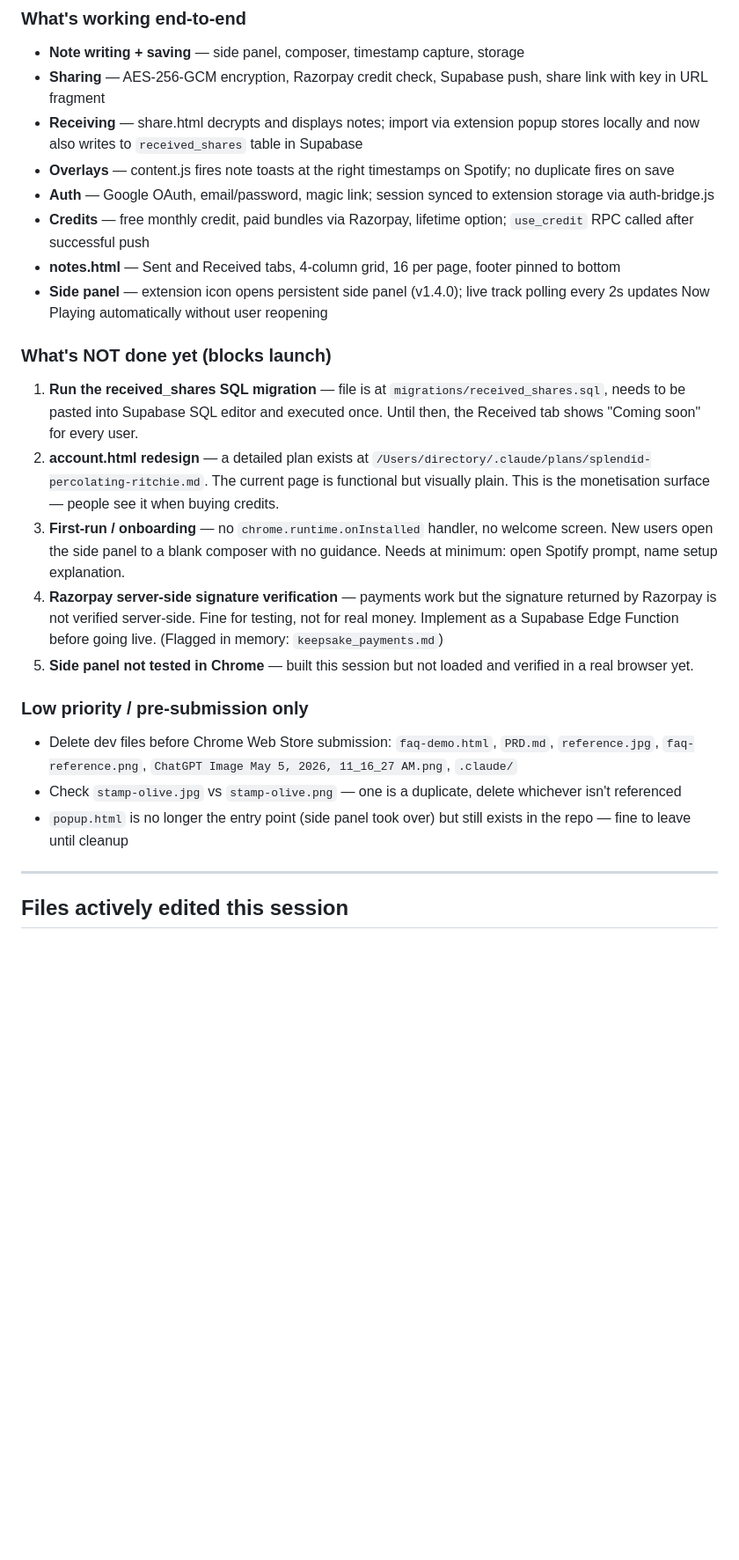
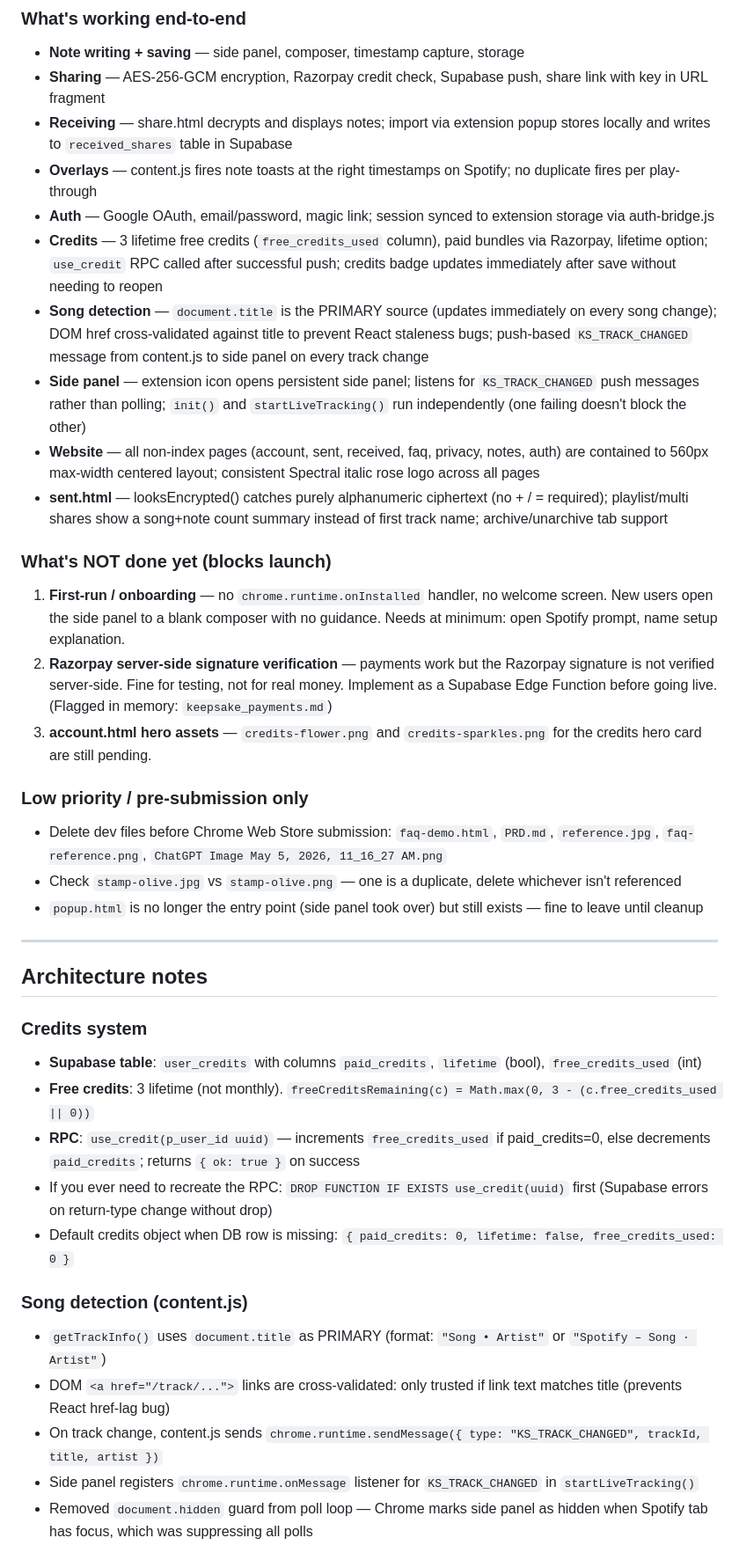
Before and after one commit to aishwaryachulaki/songnotes, a Markdown page: HANDOFF.md, the part around one of its changes. Shown at 88% size. Rendered like a GitHub page; blank space fills up the shorter version.

```diff
--- a/HANDOFF.md
+++ b/HANDOFF.md
@@ -10,25 +10,40 @@ Get the Keepsake Chrome extension ready for public launch and Chrome Web Store s
 ### What's working end-to-end
 - **Note writing + saving** — side panel, composer, timestamp capture, storage
 - **Sharing** — AES-256-GCM encryption, Razorpay credit check, Supabase push, share link with key in URL fragment
-- **Receiving** — share.html decrypts and displays notes; import via extension popup stores locally and now also writes to `received_shares` table in Supabase
-- **Overlays** — content.js fires note toasts at the right timestamps on Spotify; no duplicate fires on save
+- **Receiving** — share.html decrypts and displays notes; import via extension popup stores locally and writes to `received_shares` table in Supabase
+- **Overlays** — content.js fires note toasts at the right timestamps on Spotify; no duplicate fires per play-through
 - **Auth** — Google OAuth, email/password, magic link; session synced to extension storage via auth-bridge.js
-- **Credits** — free monthly credit, paid bundles via Razorpay, lifetime option; `use_credit` RPC called after successful push
-- **notes.html** — Sent and Received tabs, 4-column grid, 16 per page, footer pinned to bottom
-- **Side panel** — extension icon opens persistent side panel (v1.4.0); live track polling every 2s updates Now Playing automatically without user reopening
+- **Credits** — 3 lifetime free credits (`free_credits_used` column), paid bundles via Razorpay, lifetime option; `use_credit` RPC called after successful push; credits badge updates immediately after save without needing to reopen
+- **Song detection** — `document.title` is the PRIMARY source (updates immediately on every song change); DOM href cross-validated against title to prevent React staleness bugs; push-based `KS_TRACK_CHANGED` message from content.js to side panel on every track change
+- **Side panel** — extension icon opens persistent side panel; listens for `KS_TRACK_CHANGED` push messages rather than polling; `init()` and `startLiveTracking()` run independently (one failing doesn't block the other)
+- **Website** — all non-index pages (account, sent, received, faq, privacy, notes, auth) are contained to 560px max-width centered layout; consistent Spectral italic rose logo across all pages
+- **sent.html** — looksEncrypted() catches purely alphanumeric ciphertext (no + / = required); playlist/multi shares show a song+note count summary instead of first track name; archive/unarchive tab support
 
 ### What's NOT done yet (blocks launch)
-1. **Run the received_shares SQL migration** — file is at `migrations/received_shares.sql`, needs to be pasted into Supabase SQL editor and executed once. Until then, the Received tab shows "Coming soon" for every user.
-2. **account.html redesign** — a detailed plan exists at `/Users/directory/.claude/plans/splendid-percolating-ritchie.md`. The current page is functional but visually plain. This is the monetisation surface — people see it when buying credits.
-3. **First-run / onboarding** — no `chrome.runtime.onInstalled` handler, no welcome screen. New users open the side panel to a blank composer with no guidance. Needs at minimum: open Spotify prompt, name setup explanation.
-4. **Razorpay server-side signature verification** — payments work but the signature returned by Razorpay is not verified server-side. Fine for testing, not for real money. Implement as a Supabase Edge Function before going live. (Flagged in memory: `keepsake_payments.md`)
-5. **Side panel not tested in Chrome** — built this session but not loaded and verified in a real browser yet.
+1. **First-run / onboarding** — no `chrome.runtime.onInstalled` handler, no welcome screen. New users open the side panel to a blank composer with no guidance. Needs at minimum: open Spotify prompt, name setup explanation.
+2. **Razorpay server-side signature verification** — payments work but the Razorpay signature is not verified server-side. Fine for testing, not for real money. Implement as a Supabase Edge Function before going live. (Flagged in memory: `keepsake_payments.md`)
+3. **account.html hero assets** — `credits-flower.png` and `credits-sparkles.png` for the credits hero card are still pending.
 
 ### Low priority / pre-submission only
-- Delete dev files before Chrome Web Store submission: `faq-demo.html`, `PRD.md`, `reference.jpg`, `faq-reference.png`, `ChatGPT Image May 5, 2026, 11_16_27 AM.png`, `.claude/`
+- Delete dev files before Chrome Web Store submission: `faq-demo.html`, `PRD.md`, `reference.jpg`, `faq-reference.png`, `ChatGPT Image May 5, 2026, 11_16_27 AM.png`
 - Check `stamp-olive.jpg` vs `stamp-olive.png` — one is a duplicate, delete whichever isn't referenced
-- `popup.html` is no longer the entry point (side panel took over) but still exists in the repo — fine to leave until cleanup
+- `popup.html` is no longer the entry point (side panel took over) but still exists — fine to leave until cleanup
 
 ---
 
-## Files actively edited this session
+## Architecture notes
+
+### Credits system
+- **Supabase table**: `user_credits` with columns `paid_credits`, `lifetime` (bool), `free_credits_used` (int)
+- **Free credits**: 3 lifetime (not monthly). `freeCreditsRemaining(c) = Math.max(0, 3 - (c.free_credits_used || 0))`
+- **RPC**: `use_credit(p_user_id uuid)` — increments `free_credits_used` if paid_credits=0, else decrements `paid_credits`; returns `{ ok: true }` on success
+- If you ever need to recreate the RPC: `DROP FUNCTION IF EXISTS use_credit(uuid)` first (Supabase errors on return-type change without drop)
+- Default credits object when DB row is missing: `{ paid_credits: 0, lifetime: false, free_credits_used: 0 }`
+
+### Song detection (content.js)
+- `getTrackInfo()` uses `document.title` as PRIMARY (format: `"Song • Artist"` or `"Spotify – Song · Artist"`)
+- DOM `<a href="/track/...">` links are cross-validated: only trusted if link text matches title (prevents React href-lag bug)
+- On track change, content.js sends `chrome.runtime.sendMessage({ type: "KS_TRACK_CHANGED", trackId, title, artist })`
+- Side panel registers `chrome.runtime.onMessage` listener for `KS_TRACK_CHANGED` in `startLiveTracking()`
+- Removed `document.hidden` guard from poll loop — Chrome marks side panel as hidden when Spotify tab has focus, which was suppressing all polls
+
```
Also changed, not shown: other parts of HANDOFF.md (+34 -30 lines).
